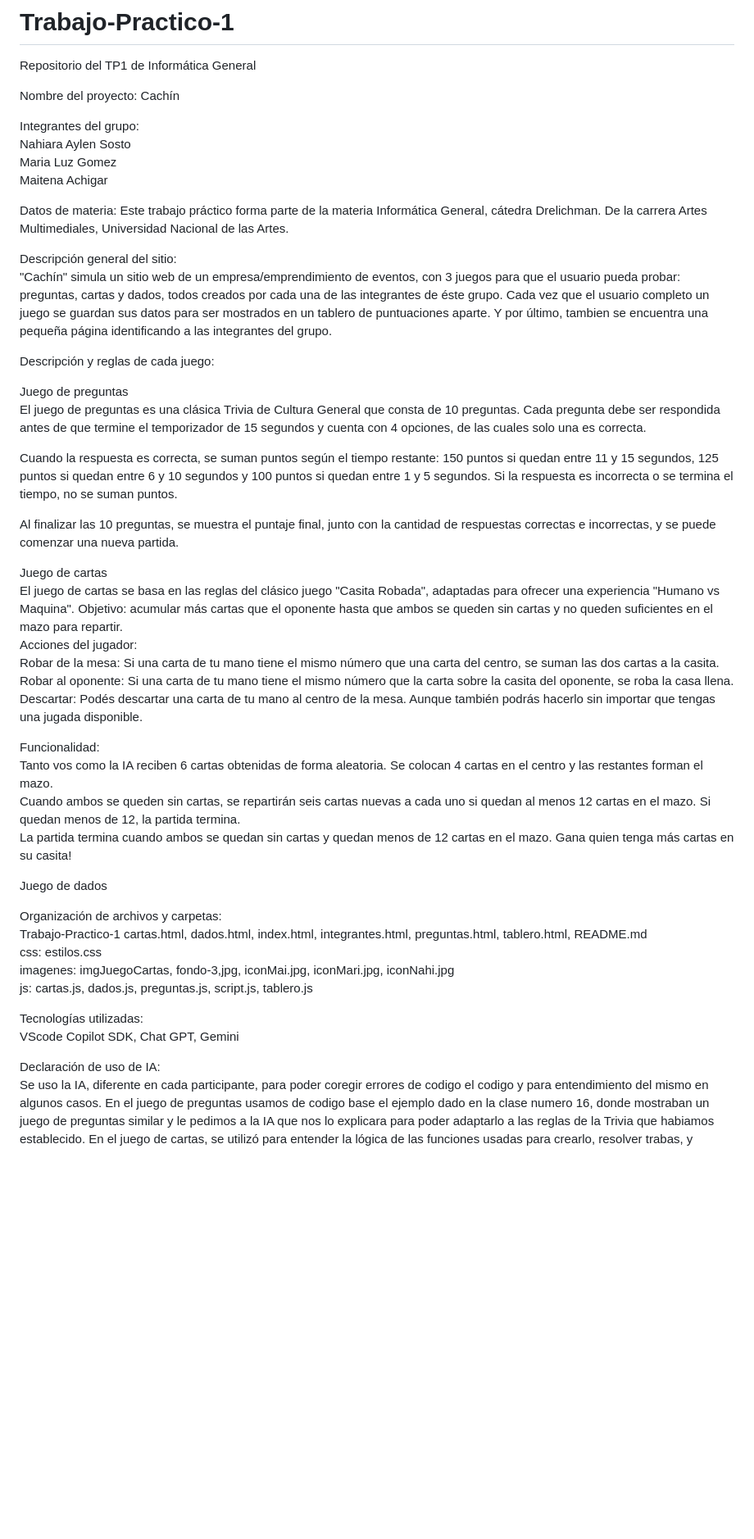
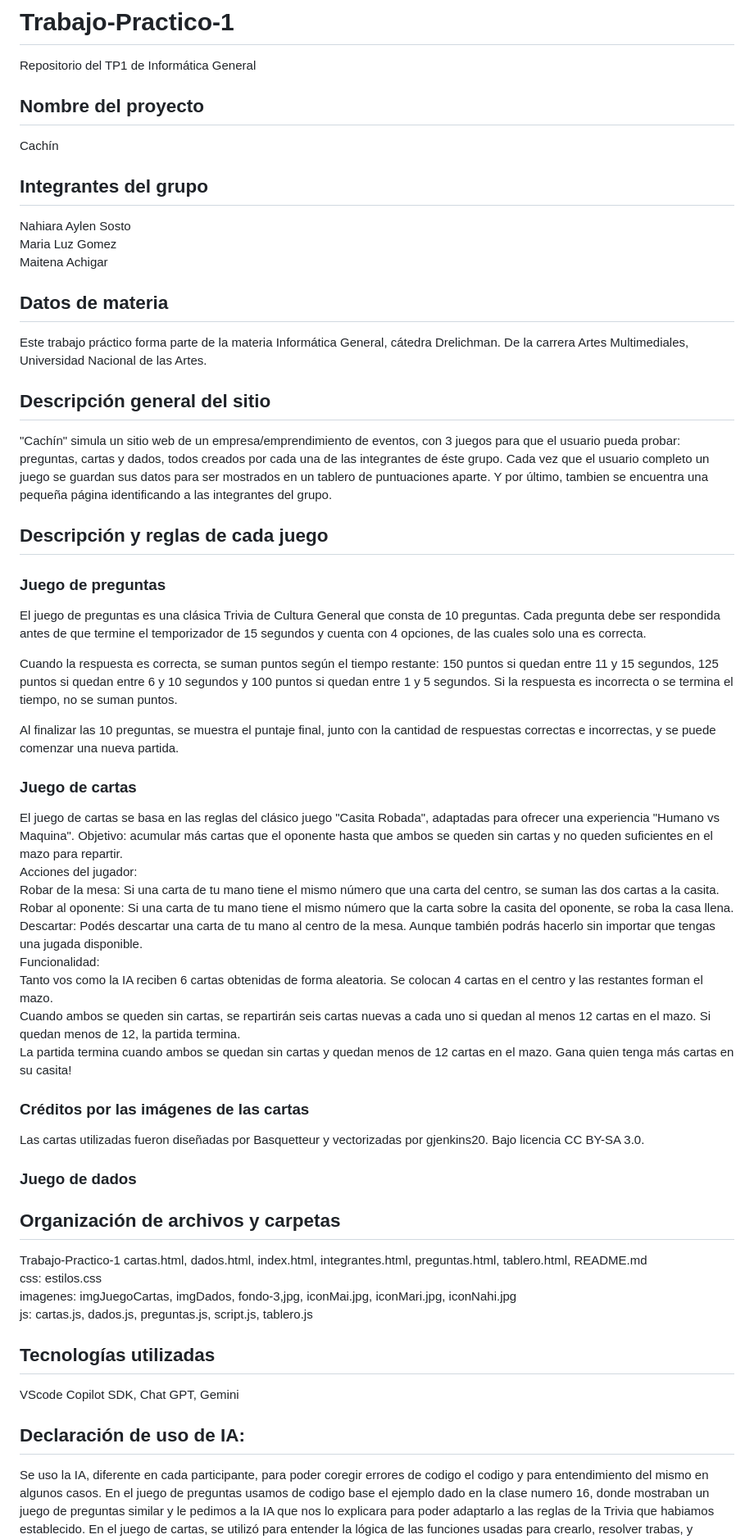
Before and after one commit to nahiarasosto/Trabajo-Practico-1, a Markdown page: README.md, the part around one of its changes. Shown at 82% size. GitHub-like rendering; blank space fills up the shorter version.

Commit message:
Actualizando README
Añadiendo créditos a la fuente de dónde se consiguieron las imágenes de las cartas para su respectivo juego
Agregando "estilo" a los títulos

```diff
--- a/README.md
+++ b/README.md
@@ -1,54 +1,57 @@
 # Trabajo-Practico-1
 Repositorio del TP1 de Informática General
 
-Nombre del proyecto: Cachín
+## Nombre del proyecto
+Cachín
 
-Integrantes del grupo:
+## Integrantes del grupo
 Nahiara Aylen Sosto
 Maria Luz Gomez
 Maitena Achigar
 
-Datos de materia:
+## Datos de materia
 Este trabajo práctico forma parte de la materia Informática General, cátedra Drelichman. De la carrera Artes Multimediales, Universidad Nacional de las Artes.
 
-Descripción general del sitio:
+## Descripción general del sitio
 "Cachín" simula un sitio web de un empresa/emprendimiento de eventos, con 3 juegos para que el usuario pueda probar: preguntas, cartas y dados, todos creados por cada una de las integrantes de éste grupo. Cada vez que el usuario completo un juego se guardan sus datos para ser mostrados en un tablero de puntuaciones aparte. Y por último, tambien se encuentra una pequeña página identificando a las integrantes del grupo.
 
-Descripción y reglas de cada juego:
+## Descripción y reglas de cada juego
 
-Juego de preguntas
+### Juego de preguntas
 El juego de preguntas es una clásica Trivia de Cultura General que consta de 10 preguntas. Cada pregunta debe ser respondida antes de que termine el temporizador de 15 segundos y cuenta con 4 opciones, de las cuales solo una es correcta.
 
 Cuando la respuesta es correcta, se suman puntos según el tiempo restante: 150 puntos si quedan entre 11 y 15 segundos, 125 puntos si quedan entre 6 y 10 segundos y 100 puntos si quedan entre 1 y 5 segundos. Si la respuesta es incorrecta o se termina el tiempo, no se suman puntos.
 
 Al finalizar las 10 preguntas, se muestra el puntaje final, junto con la cantidad de respuestas correctas e incorrectas, y se puede comenzar una nueva partida.
 
-Juego de cartas
+### Juego de cartas
 El juego de cartas se basa en las reglas del clásico juego "Casita Robada", adaptadas para ofrecer una experiencia "Humano vs Maquina".
 Objetivo: acumular más cartas que el oponente hasta que ambos se queden sin cartas y no queden suficientes en el mazo para repartir.
 Acciones del jugador:
 Robar de la mesa: Si una carta de tu mano tiene el mismo número que una carta del centro, se suman las dos cartas a la casita.
 Robar al oponente: Si una carta de tu mano tiene el mismo número que la carta sobre la casita del oponente, se roba la casa llena.
 Descartar: Podés descartar una carta de tu mano al centro de la mesa. Aunque también podrás hacerlo sin importar que tengas una jugada disponible.
-
 Funcionalidad:
 Tanto vos como la IA reciben 6 cartas obtenidas de forma aleatoria. Se colocan 4 cartas en el centro y las restantes forman el mazo.
 Cuando ambos se queden sin cartas, se repartirán seis cartas nuevas a cada uno si quedan al menos 12 cartas en el mazo. Si quedan menos de 12, la partida termina.
 La partida termina cuando ambos se quedan sin cartas y quedan menos de 12 cartas en el mazo. Gana quien tenga más cartas en su casita!
 
-Juego de dados
+### Créditos por las imágenes de las cartas
+Las cartas utilizadas fueron diseñadas por Basquetteur y vectorizadas por gjenkins20. Bajo licencia CC BY-SA 3.0.
+
+### Juego de dados
 
 
-Organización de archivos y carpetas:
+## Organización de archivos y carpetas
 Trabajo-Practico-1
 cartas.html, dados.html, index.html, integrantes.html, preguntas.html, tablero.html, README.md
 css: estilos.css
-imagenes: imgJuegoCartas, fondo-3,jpg, iconMai.jpg, iconMari.jpg, iconNahi.jpg
+imagenes: imgJuegoCartas, imgDados, fondo-3,jpg, iconMai.jpg, iconMari.jpg, iconNahi.jpg
 js: cartas.js, dados.js, preguntas.js, script.js, tablero.js
 
-Tecnologías utilizadas:
+## Tecnologías utilizadas
 VScode  Copilot SDK, Chat GPT, Gemini
 
-Declaración de uso de IA:
+## Declaración de uso de IA:
 Se uso la IA, diferente en cada participante, para poder coregir errores de codigo el codigo y para entendimiento del mismo en algunos casos. En el juego de preguntas usamos de codigo base el ejemplo dado en la clase numero 16, donde mostraban un juego de preguntas similar y le pedimos a la IA que nos lo explicara para poder adaptarlo a las reglas de la Trivia que habiamos establecido. En el juego de cartas, se utilizó para entender la lógica de las funciones usadas para crearlo, resolver trabas, y aconsejar sobre su optimización. Tambien en varias instancias de la escritura del codigo le solicitamos a traves de un prompt que nos reconmendara maneras de corregir un codigo que no funcionaba, siempre respetando lo aprendido en clases de JS y revisando que no se use codigo no conocido.
 
```
Also changed, not shown: other parts of README.md (+6 -3 lines).
